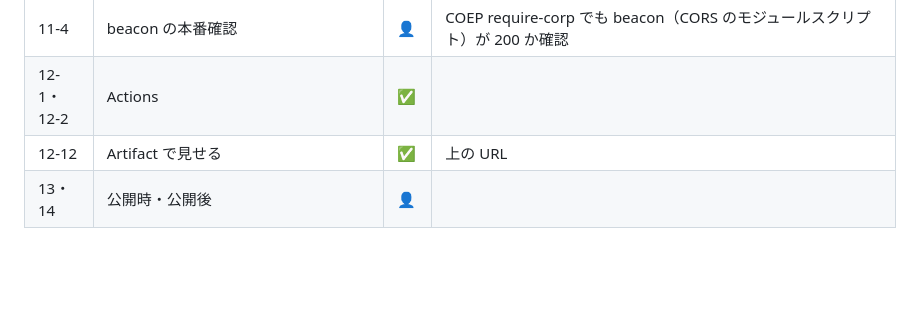
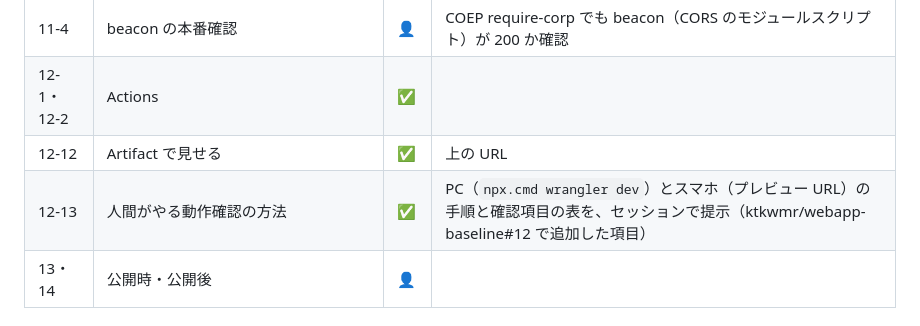
Before and after one commit to ktkwmr/BandStemMixer, a Markdown page: docs/baseline-status.md, the part around the change. GitHub-like rendering; blank space fills up the shorter version.

Commit message:
baseline-status に 12-13（動作確認の方法）を追加
Co-Authored-By: Claude Opus 5.5 <noreply@anthropic.com>
Claude-Session: https://claude.ai/code/session_01FBcjAdkBLV1gZpuNkBWB1c

```diff
--- a/docs/baseline-status.md
+++ b/docs/baseline-status.md
@@ -60,6 +60,7 @@
 | 11-4 | beacon の本番確認 | 👤 | COEP require-corp でも beacon（CORS のモジュールスクリプト）が 200 か確認 |
 | 12-1・12-2 | Actions | ✅ | |
 | 12-12 | Artifact で見せる | ✅ | 上の URL |
+| 12-13 | 人間がやる動作確認の方法 | ✅ | PC（`npx.cmd wrangler dev`）とスマホ（プレビュー URL）の手順と確認項目の表を、セッションで提示（ktkwmr/webapp-baseline#12 で追加した項目） |
 | 13・14 | 公開時・公開後 | 👤 | |
 
 ## 未確認（この環境から届かないもの）
```
